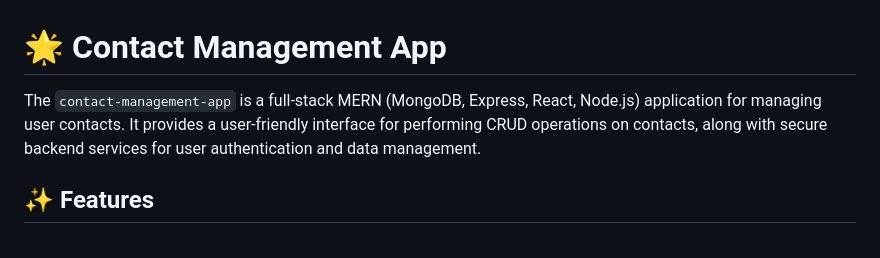
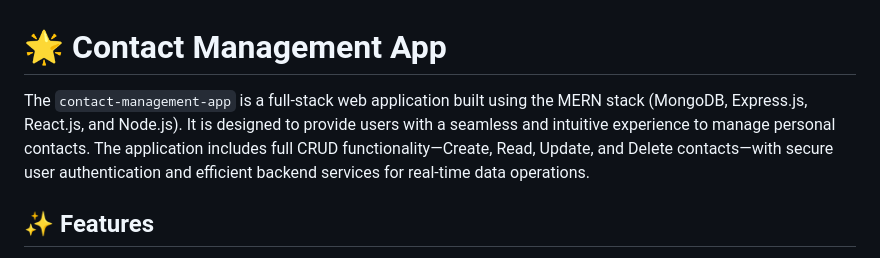
Before and after one commit to Preveen369/contact-management-app, a Markdown page: README.md, the part around the change. Drawn GitHub-style.

```diff
--- a/README.md
+++ b/README.md
@@ -1,6 +1,7 @@
 # 🌟 Contact Management App
 
-The `contact-management-app` is a full-stack MERN (MongoDB, Express, React, Node.js) application for managing user contacts. It provides a user-friendly interface for performing CRUD operations on contacts, along with secure backend services for user authentication and data management.
+The `contact-management-app` is a full-stack web application built using the MERN stack (MongoDB, Express.js, React.js, and Node.js). It is designed to provide users with a seamless and intuitive experience to manage personal contacts. The application includes full CRUD functionality—Create, Read, Update, and Delete contacts—with secure user authentication and efficient backend services for real-time data operations.
+
 
 ## ✨ Features
 
```
